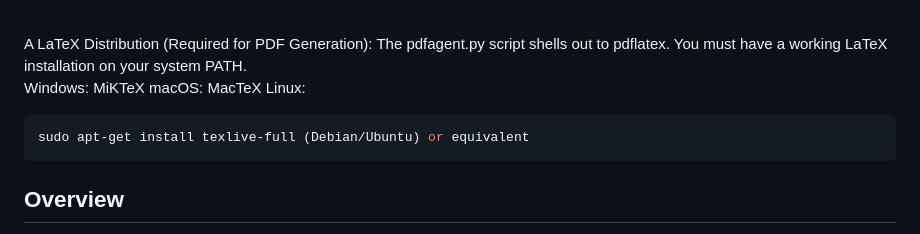
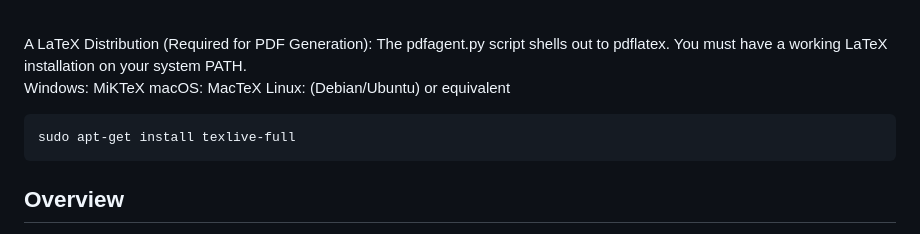
Before and after one commit to GrandUnifiedTheoryOfEverything/gutoe, a Markdown page: README.md, the part around the change. GitHub-like rendering.

````diff
--- a/README.md
+++ b/README.md
@@ -32,9 +32,9 @@ This is a high-priority area for contributions. If you have expertise in Python-
 A LaTeX Distribution (Required for PDF Generation): The pdfagent.py script shells out to pdflatex. You must have a working LaTeX installation on your system PATH.<br />
 Windows: MiKTeX
 macOS: MacTeX
-Linux:
+Linux:  (Debian/Ubuntu) or equivalent
 ```bash
-sudo apt-get install texlive-full (Debian/Ubuntu) or equivalent
+sudo apt-get install texlive-full
 ```
 ## Overview
 
````
